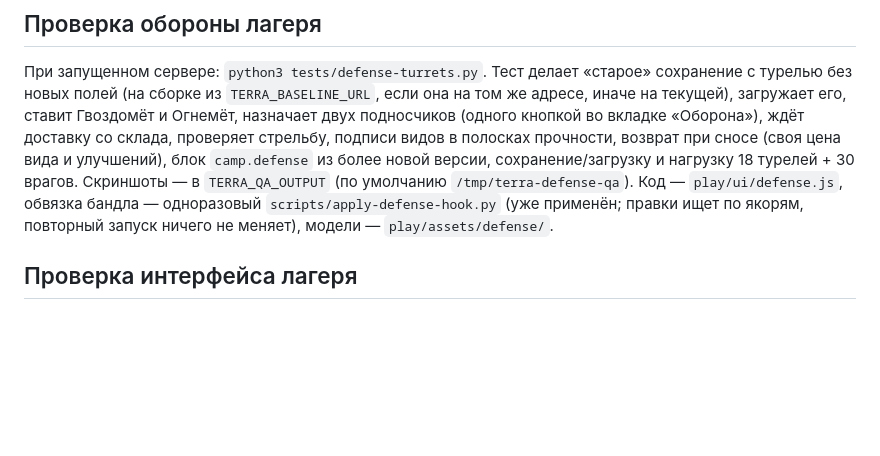
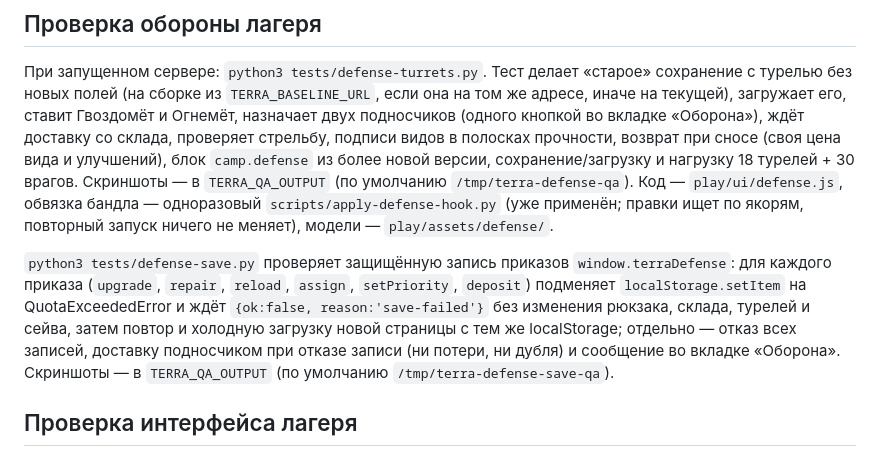
Before and after one commit to ckupkakhv-droid/terra-2136, a Markdown page: README.md, the part around the change. GitHub-like rendering; blank space fills up the shorter version.

```diff
--- a/README.md
+++ b/README.md
@@ -141,6 +141,8 @@ CHANGELOG.md        — история изменений
 
 При запущенном сервере: `python3 tests/defense-turrets.py`. Тест делает «старое» сохранение с турелью без новых полей (на сборке из `TERRA_BASELINE_URL`, если она на том же адресе, иначе на текущей), загружает его, ставит Гвоздомёт и Огнемёт, назначает двух подносчиков (одного кнопкой во вкладке «Оборона»), ждёт доставку со склада, проверяет стрельбу, подписи видов в полосках прочности, возврат при сносе (своя цена вида и улучшений), блок `camp.defense` из более новой версии, сохранение/загрузку и нагрузку 18 турелей + 30 врагов. Скриншоты — в `TERRA_QA_OUTPUT` (по умолчанию `/tmp/terra-defense-qa`). Код — `play/ui/defense.js`, обвязка бандла — одноразовый `scripts/apply-defense-hook.py` (уже применён; правки ищет по якорям, повторный запуск ничего не меняет), модели — `play/assets/defense/`.
 
+`python3 tests/defense-save.py` проверяет защищённую запись приказов `window.terraDefense`: для каждого приказа (`upgrade`, `repair`, `reload`, `assign`, `setPriority`, `deposit`) подменяет `localStorage.setItem` на QuotaExceededError и ждёт `{ok:false, reason:'save-failed'}` без изменения рюкзака, склада, турелей и сейва, затем повтор и холодную загрузку новой страницы с тем же localStorage; отдельно — отказ всех записей, доставку подносчиком при отказе записи (ни потери, ни дубля) и сообщение во вкладке «Оборона». Скриншоты — в `TERRA_QA_OUTPUT` (по умолчанию `/tmp/terra-defense-save-qa`).
+
 ## Проверка интерфейса лагеря
 
 При запущенном локальном сервере на порту 8080: `python3 tests/camp-navigation.py`. Проверке нужны Python Playwright и Chromium/Chrome (они уже есть в подготовленной облачной среде). Путь к браузеру можно задать через `TERRA_CHROMIUM`; иначе тест ищет `chromium` или `google-chrome` в PATH. Для другого адреса игры задайте `TERRA_TEST_URL`. Она создаёт чистый профиль и двух тестовых жителей через игровой API, проверяет поиск, переходы, клавиатуру и три размера экрана. Скриншоты сохраняются в `/tmp/terra-camp-navigation-qa`. Это не проверка на физическом телефоне.
```
Also changed, not shown: CHANGELOG.md (+1 -1 lines), docs/defense/turrets-1/06-save-failed-tab.jpg (added), 2 other files.
